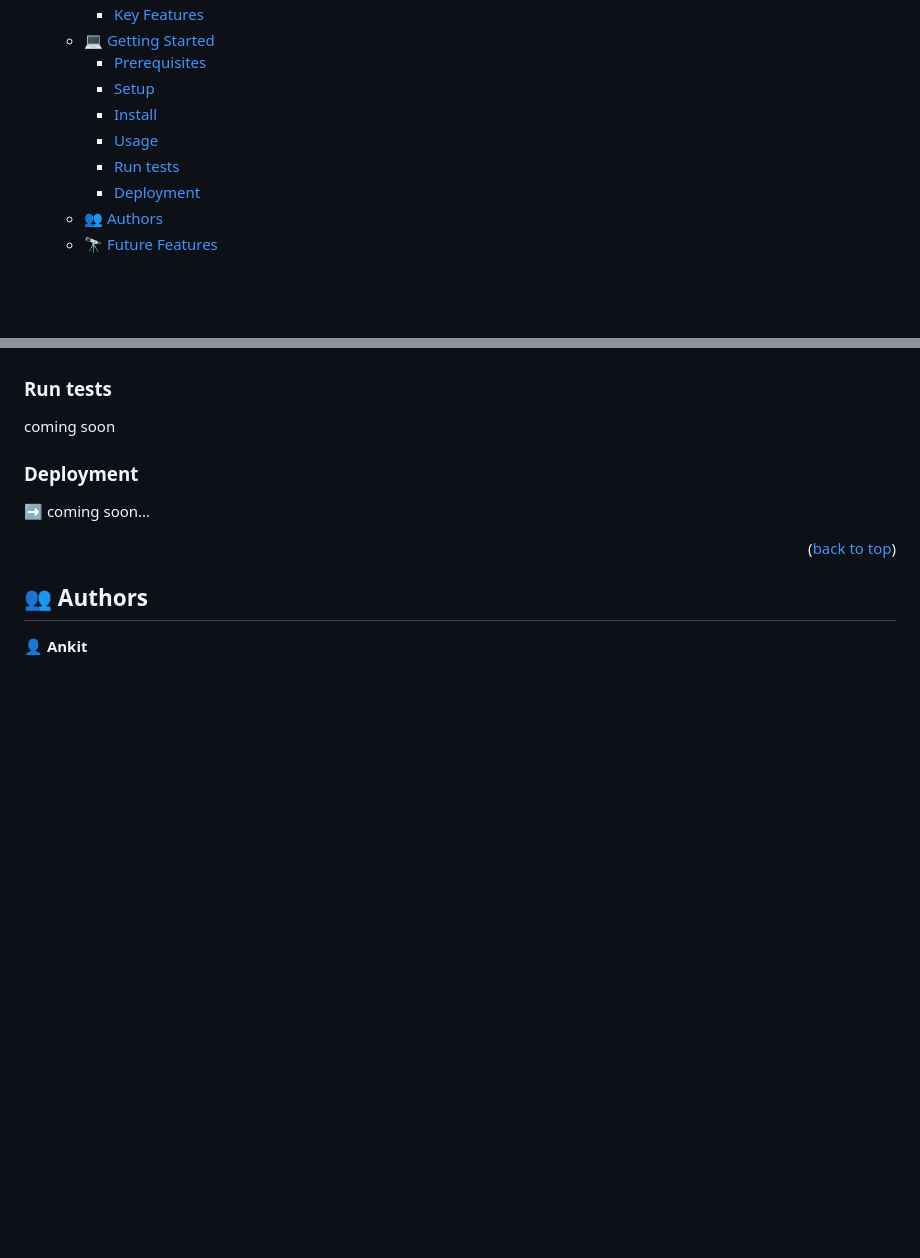
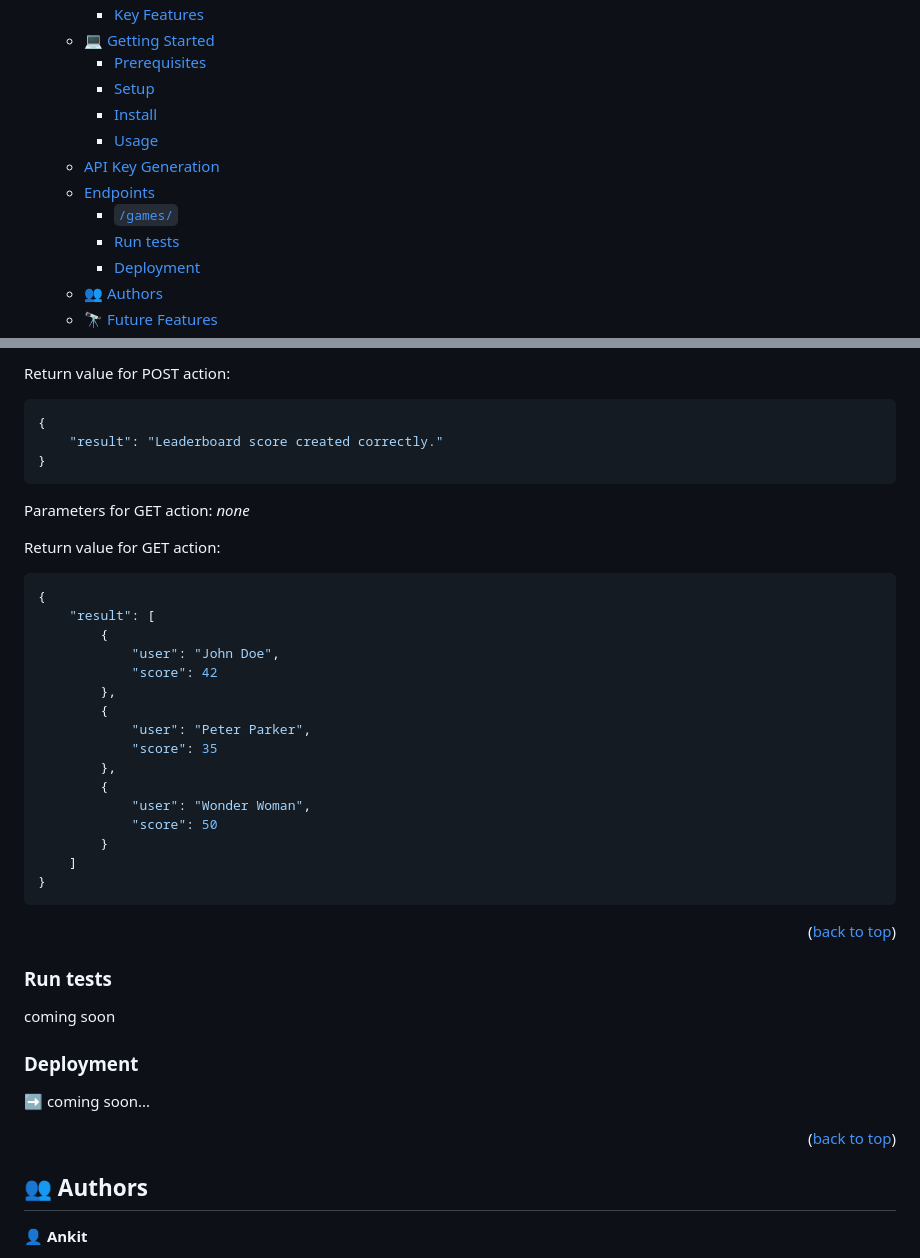
Before and after one commit to ankitt26/LeaderBoard, a Markdown page: README.md, 2 parts joined by grey strips. Drawn GitHub-style; blank space fills up the shorter version.

`````diff
--- a/README.md
+++ b/README.md
@@ -49,6 +49,9 @@ After you're finished please remove all the comments and instructions!
     - [Setup](#setup)
     - [Install](#install)
     - [Usage](#usage)
+  - [API Key Generation](#api-key-generation)
+  - [Endpoints](#endpoints)
+    - [`/games/`](#games)
     - [Run tests](#run-tests)
     - [Deployment](#deployment)
   - [👥 Authors ](#-authors-)
@@ -137,3 +206,33 @@ Open index.html using live server extension
+Return value for POST action:
+````sh
+{
+	"result": "Leaderboard score created correctly."
+}
+````
+
+Parameters for GET action: *none*
+
+Return value for GET action:
+````sh
+{
+    "result": [
+        {
+            "user": "John Doe",
+            "score": 42
+        },
+        {
+            "user": "Peter Parker",
+            "score": 35
+        },
+        {
+            "user": "Wonder Woman",
+            "score": 50
+        }
+    ]
+}
+````
+<p align="right">(<a href="#readme-top">back to top</a>)</p>
+
 
 ### Run tests
 
`````
Also changed, not shown: other parts of README.md (+67 -1 lines).
